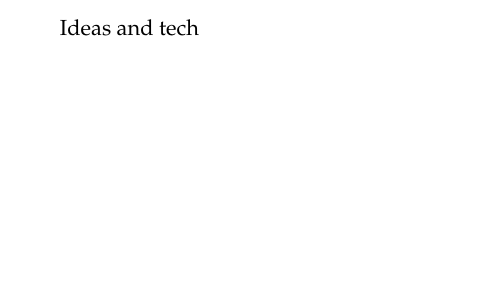
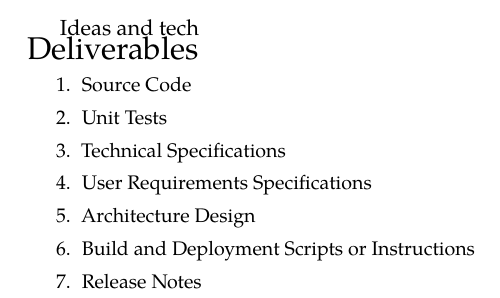
Before and after one commit to WMostert1/Vector-Software-Developers, a LaTeX document (Documentation/DriveStats/DriveStats.tex, which reads Documentation/DriveStats/deliverables.tex): part of page 4 of 4, cut so that both start at the same text, the shorter picture padded with empty space. Compiled offline with pdfLaTeX.

Commit message:
Deliverables for drivestats

```diff
--- /dev/null
+++ b/Documentation/DriveStats/deliverables.tex
@@ -0,0 +1,12 @@
+\newline
+\Large Deliverables
+\small
+\begin{enumerate}
+\item Source Code
+\item Unit Tests
+\item Technical Specifications
+\item User Requirements Specifications
+\item Architecture Design
+\item Build and Deployment Scripts or Instructions
+\item Release Notes
+\end{enumerate}
```
Also changed, not shown: Documentation/DriveStats/projectExecution.tex (+1 -1 lines), Documentation/DriveStats/DriveStats.pdf, 5 other files.
